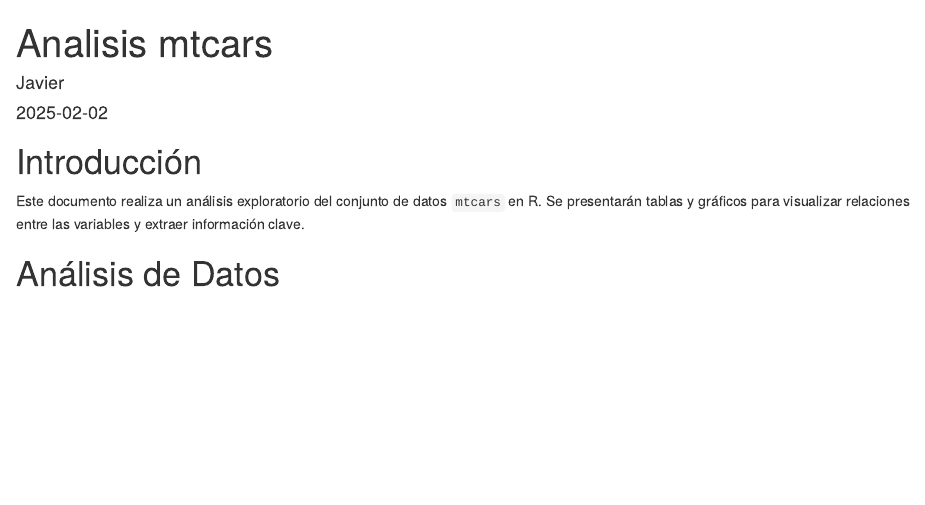
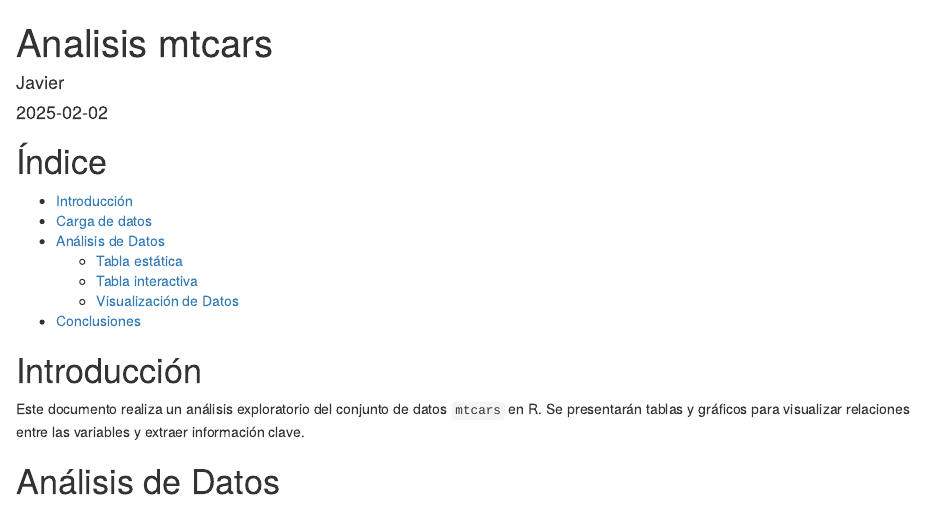
Before and after one commit to jvllss/tain4.4, an R Markdown document (Analisis mtcars.Rmd): the page in a window 1100 px wide, from its top. Rendered offline with R 4.5, knitr and Pandoc, with nearby package versions.

Commit message:
Analisis mtcars.Rmd

```diff
--- a/Analisis mtcars.Rmd
+++ b/Analisis mtcars.Rmd
@@ -4,6 +4,16 @@ author: "Javier"
 date: "2025-02-02"
 output: html_document
 ---
+
+# Índice
+
+- [Introducción](#introducción)
+- [Carga de datos](#carga-de-datos)
+- [Análisis de Datos](#análisis-de-datos)
+  - [Tabla estática](#tabla-estática)
+  - [Tabla interactiva](#tabla-interactiva)
+  - [Visualización de Datos](#visualización-de-datos)
+- [Conclusiones](#conclusiones)
 
 # Introducción
 
```
